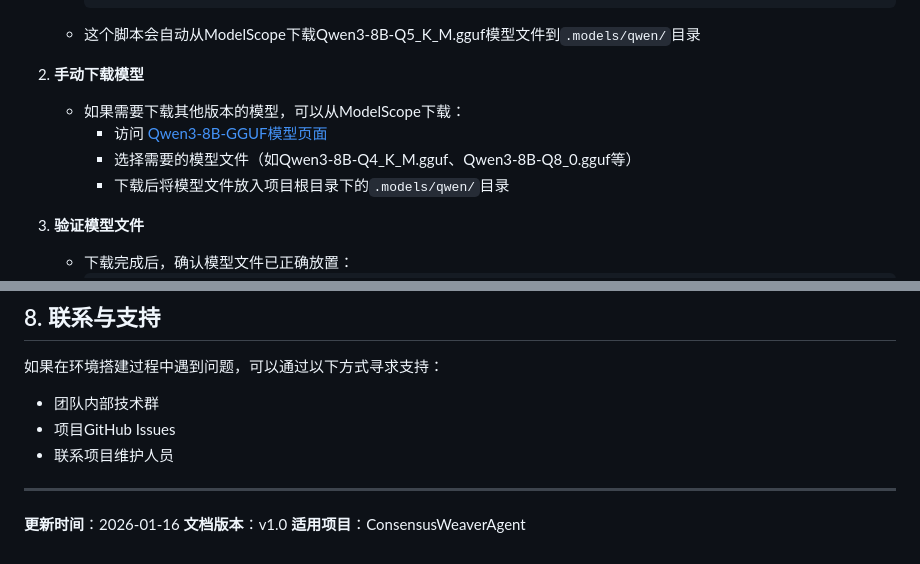
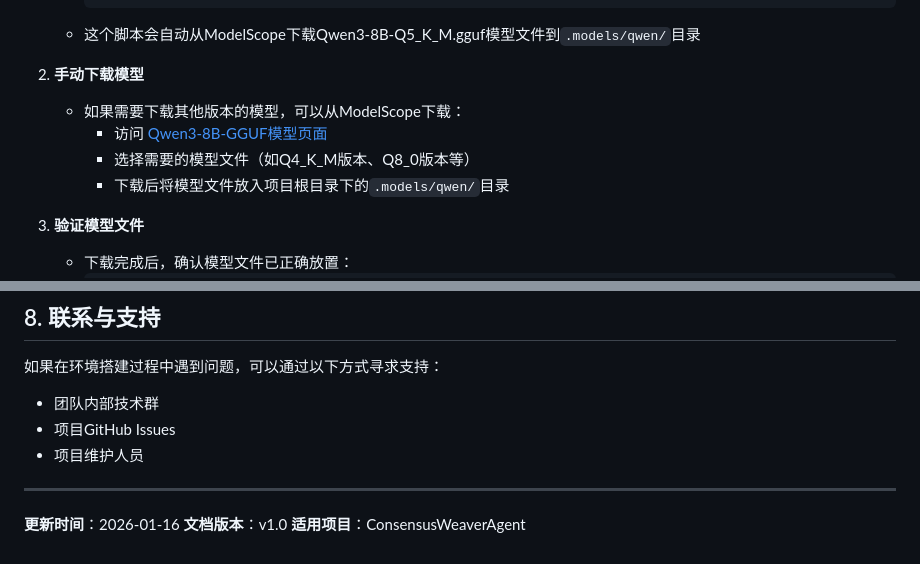
Before and after one commit to yecllsl/ConsensusWeaverAgent, a Markdown page: .trae/documents/本地开发环境搭建.md, 2 parts joined by grey strips. GitHub-like rendering.

```diff
--- a/docs/dev/本地开发环境搭建.md
+++ b/.trae/documents/本地开发环境搭建.md
@@ -62,7 +62,7 @@
 2. **手动下载模型**
    - 如果需要下载其他版本的模型，可以从ModelScope下载：
      - 访问 [Qwen3-8B-GGUF模型页面](https://modelscope.cn/models/Qwen/Qwen3-8B-GGUF/files)
-     - 选择需要的模型文件（如Qwen3-8B-Q4_K_M.gguf、Qwen3-8B-Q8_0.gguf等）
+     - 选择需要的模型文件（如Q4_K_M版本、Q8_0版本等）
      - 下载后将模型文件放入项目根目录下的`.models/qwen/`目录
 
 3. **验证模型文件**
@@ -374,7 +374,7 @@ src/
 
 - 团队内部技术群
 - 项目GitHub Issues
-- 联系项目维护人员
+- 项目维护人员
 
 ---
 
```
Also changed, not shown: .trae/documents/plan_20260119_085420.md (added, +54 -0 lines), .trae/documents/langchain_migration.md (line endings or trailing spaces).
